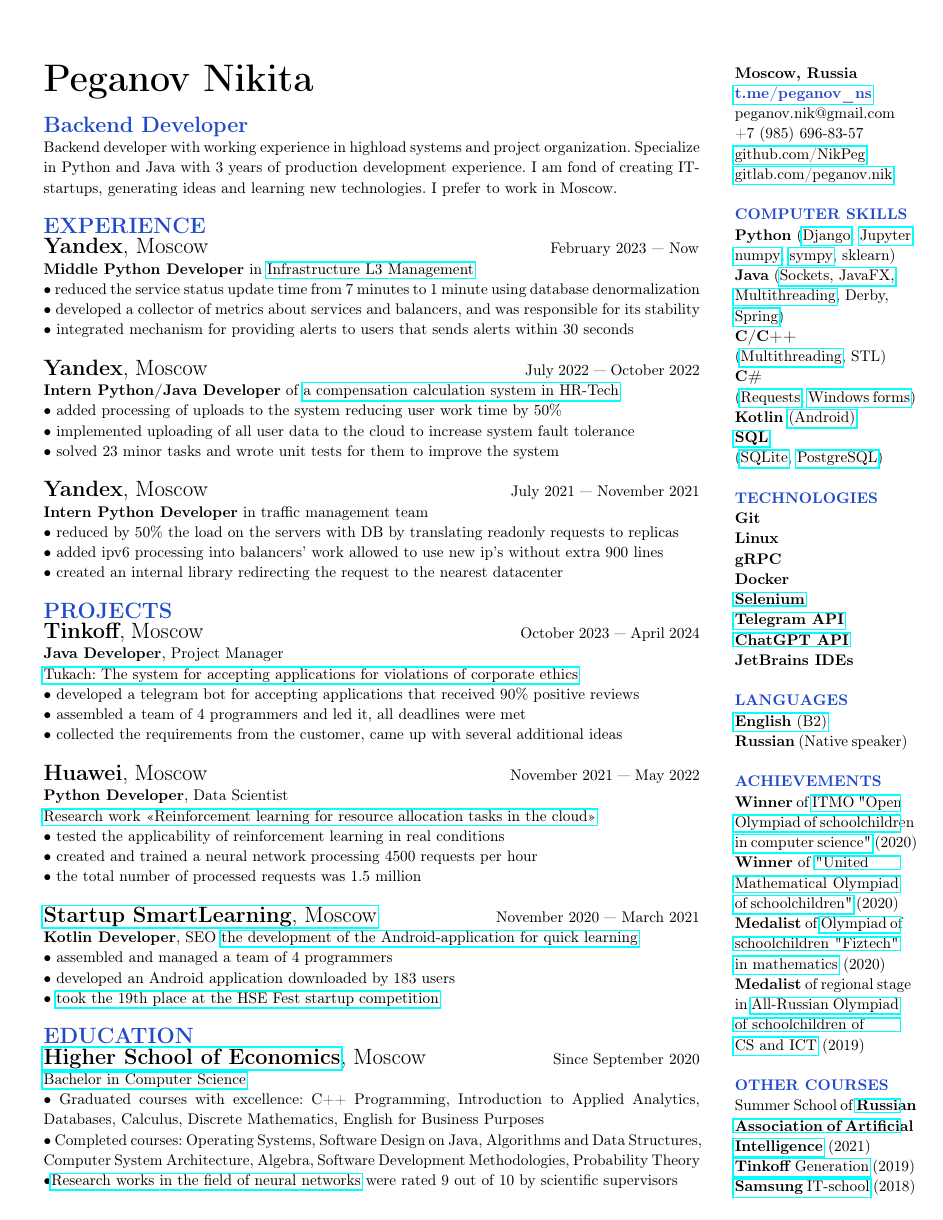
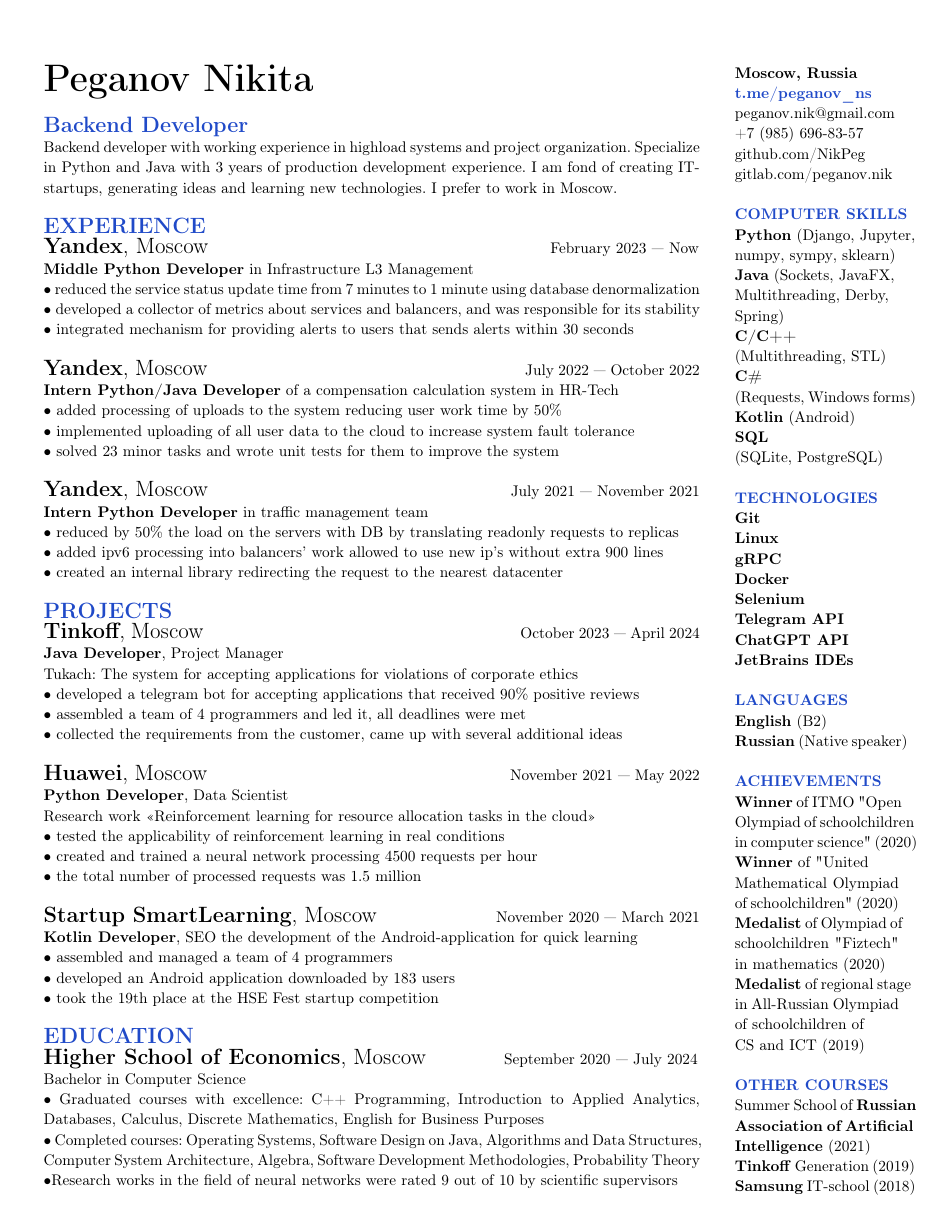
Before and after one commit to NikPeg/nikpeg.github.io, a LaTeX document (docs/резюме.tex): page 2 of 2. Compiled offline with pdfLaTeX.

Commit message:
delete old files

```diff
--- a/docs/резюме.tex
+++ b/docs/резюме.tex
@@ -5,16 +5,15 @@
 \usepackage{setspace,amsmath}
 \usepackage{lipsum}
 \usepackage[usestackEOL]{stackengine}
-\usepackage{lipsum}
 \usepackage{kantlipsum}
 \usepackage[unicode, pdftex]{hyperref}
 \usepackage{ragged2e}
 \usepackage{multicol}
-\usepackage{setspace}
 \usepackage{vwcol}
 \usepackage[pdftex]{graphicx}
 \usepackage[left=1cm,right=1cm, top=1cm,bottom=1cm,bindingoffset=0cm]{geometry}
 \usepackage[usenames]{color}
+\hypersetup{hidelinks} % This hides the hyperlinks
 \renewcommand{\baselinestretch}{1.1}
 \graphicspath{{pictures/}}
 \DeclareGraphicsExtensions{.pdf,.png,.jpg}
@@ -91,7 +90,7 @@
 \begin{Large}
 \textbf{\href{https://hse.ru/}{Higher School of Economics}}, Moscow
 \end{Large}
-\hspace{75pt}Since September 2020\\
+\hspace{43pt}September 2020 — July 2024\\
 \href{https://cs.hse.ru/}{Bachelor in Computer Science}\\
 • Graduated courses with excellence: C++ Programming, Introduction to Applied Analytics, Databases, Calculus, Discrete Mathematics, English for Business Purposes\\
 • Completed courses: Operating Systems, Software Design on Java, Algorithms and Data Structures, Computer System Architecture, Algebra, Software Development Methodologies, Probability Theory\\
```
Also changed, not shown: docs/CV.pdf, docs/резюме.pdf (deleted), docs/резюме_DS.pdf (deleted), docs/резюме_на_русском.pdf (deleted), out/резюме.pdf (added), 16 other files.
